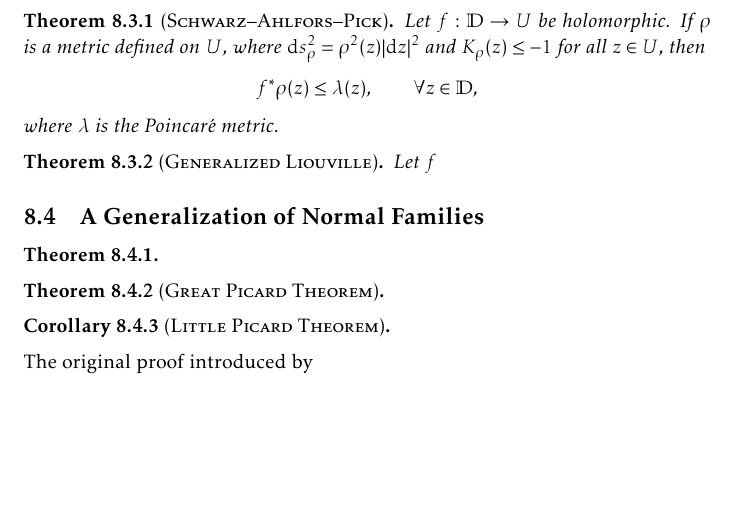
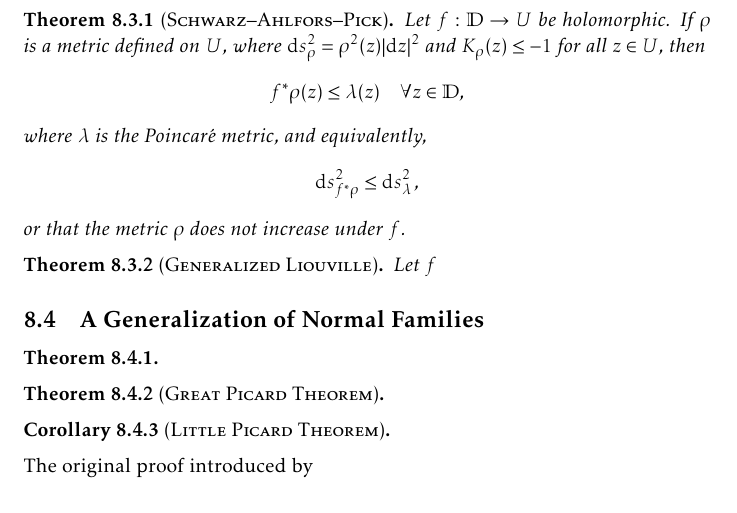
Before and after one commit to slipperking/complex-analysis-latex, a LaTeX document (main.tex): part of page 179 of 190, cut so that both start at the same text, the shorter picture padded with empty space. Compiled offline with pdfLaTeX.

Commit message:
overleaf_to_git (Sat Sep 20 13:24:31 2025 -0700): update main.tex from r21770 to r21775

```diff
--- a/main.tex
+++ b/main.tex
@@ -4005,7 +4005,8 @@ In 1938, Lars Ahlfors provided a further generalization via curvatures, promptin
 
 The hyperbolic metric \(\lambda\) in \cref{eq:poincaremetricdefinition} does not increase under any holomorphic \(f:\mathbb{D}\to\mathbb{D}\). It was realized that this was a consequence of the constant negative curvature \(-1\) of \(\lambda\).
 \begin{theorem}[\textsc{Schwarz--Ahlfors--Pick}]\label{thm:schwarzahlforspick}
-    Let \(f:\mathbb{D}\to U\) be holomorphic. If \(\rho\) is a metric defined on \(U\), where \(\dd{s}^2_\rho=\rho^2(z)\abs{\ddz}^2\) and \(K_\rho(z)\leq -1\) for all \(z\in U\), then \[f^*\rho(z)\leq\lambda(z),\qquad\forall z\in\mathbb{D},\] where \(\lambda\) is the Poincaré metric.
+    Let \(f:\mathbb{D}\to U\) be holomorphic. If \(\rho\) is a metric defined on \(U\), where \(\dd{s}^2_\rho=\rho^2(z)\abs{\ddz}^2\) and \(K_\rho(z)\leq -1\) for all \(z\in U\), then \[f^*\rho(z)\leq\lambda(z)\quad\forall z\in\mathbb{D},\]
+    where \(\lambda\) is the Poincaré metric, and equivalently, \[\dd{s}^2_{f^*\rho}\leq\dd{s}^2_\lambda,\] or that the metric \(\rho\) does not increase under \(f\).
 \end{theorem}
 \begin{theorem}[\textsc{Generalized Liouville}]
     Let \(f\)
```
Also changed, not shown: main.tex (6 more changed lines).
